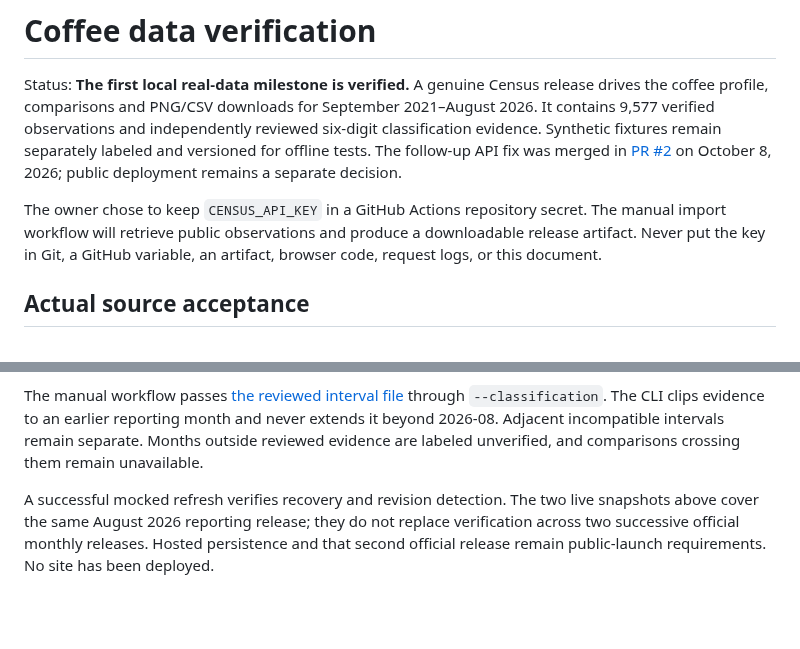
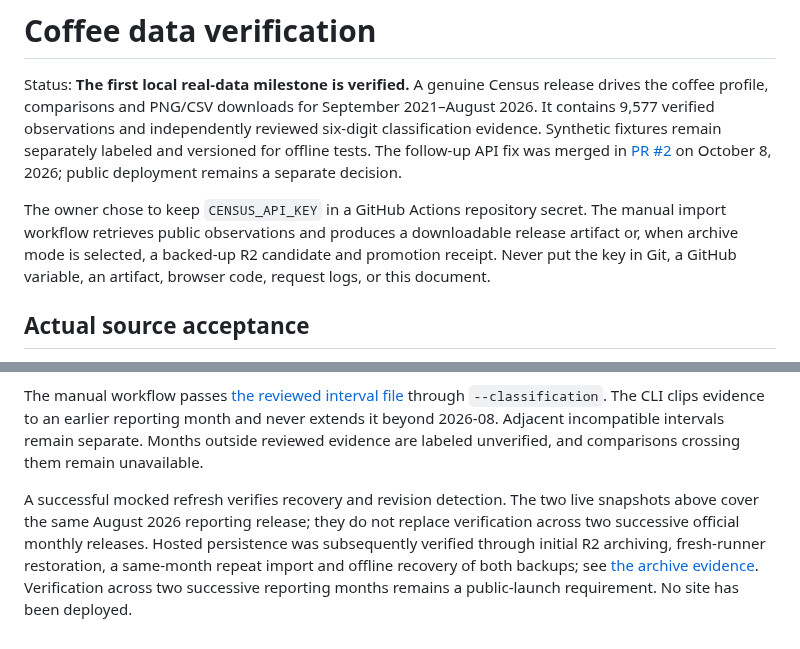
Before and after one commit to Vasuki8/us-trade-tracker, a Markdown page: docs/data-validation/090121.md, 2 parts joined by grey strips. Drawn GitHub-style; blank space fills up the shorter version.

```diff
--- a/docs/data-validation/090121.md
+++ b/docs/data-validation/090121.md
@@ -2,7 +2,7 @@
 
 Status: **The first local real-data milestone is verified.** A genuine Census release drives the coffee profile, comparisons and PNG/CSV downloads for September 2021–August 2026. It contains 9,577 verified observations and independently reviewed six-digit classification evidence. Synthetic fixtures remain separately labeled and versioned for offline tests. The follow-up API fix was merged in [PR #2](https://github.com/Vasuki8/us-trade-tracker/pull/2) on October 8, 2026; public deployment remains a separate decision.
 
-The owner chose to keep `CENSUS_API_KEY` in a GitHub Actions repository secret. The manual import workflow will retrieve public observations and produce a downloadable release artifact. Never put the key in Git, a GitHub variable, an artifact, browser code, request logs, or this document.
+The owner chose to keep `CENSUS_API_KEY` in a GitHub Actions repository secret. The manual import workflow retrieves public observations and produces a downloadable release artifact or, when archive mode is selected, a backed-up R2 candidate and promotion receipt. Never put the key in Git, a GitHub variable, an artifact, browser code, request logs, or this document.
 
 ## Actual source acceptance
 
@@ -51,4 +51,4 @@ The reviewed [January/February 2026](https://www.usitc.gov/tariff_affairs/docume
 
 The manual workflow passes [the reviewed interval file](../../data/classification/090121.json) through `--classification`. The CLI clips evidence to an earlier reporting month and never extends it beyond 2026-08. Adjacent incompatible intervals remain separate. Months outside reviewed evidence are labeled unverified, and comparisons crossing them remain unavailable.
 
-A successful mocked refresh verifies recovery and revision detection. The two live snapshots above cover the same August 2026 reporting release; they do not replace verification across two successive official monthly releases. Hosted persistence and that second official release remain public-launch requirements. No site has been deployed.
+A successful mocked refresh verifies recovery and revision detection. The two live snapshots above cover the same August 2026 reporting release; they do not replace verification across two successive official monthly releases. Hosted persistence was subsequently verified through initial R2 archiving, fresh-runner restoration, a same-month repeat import and offline recovery of both backups; see [the archive evidence](090121-archive.md). Verification across two successive reporting months remains a public-launch requirement. No site has been deployed.
```
Also changed, not shown: README.md (+2 -2 lines).
